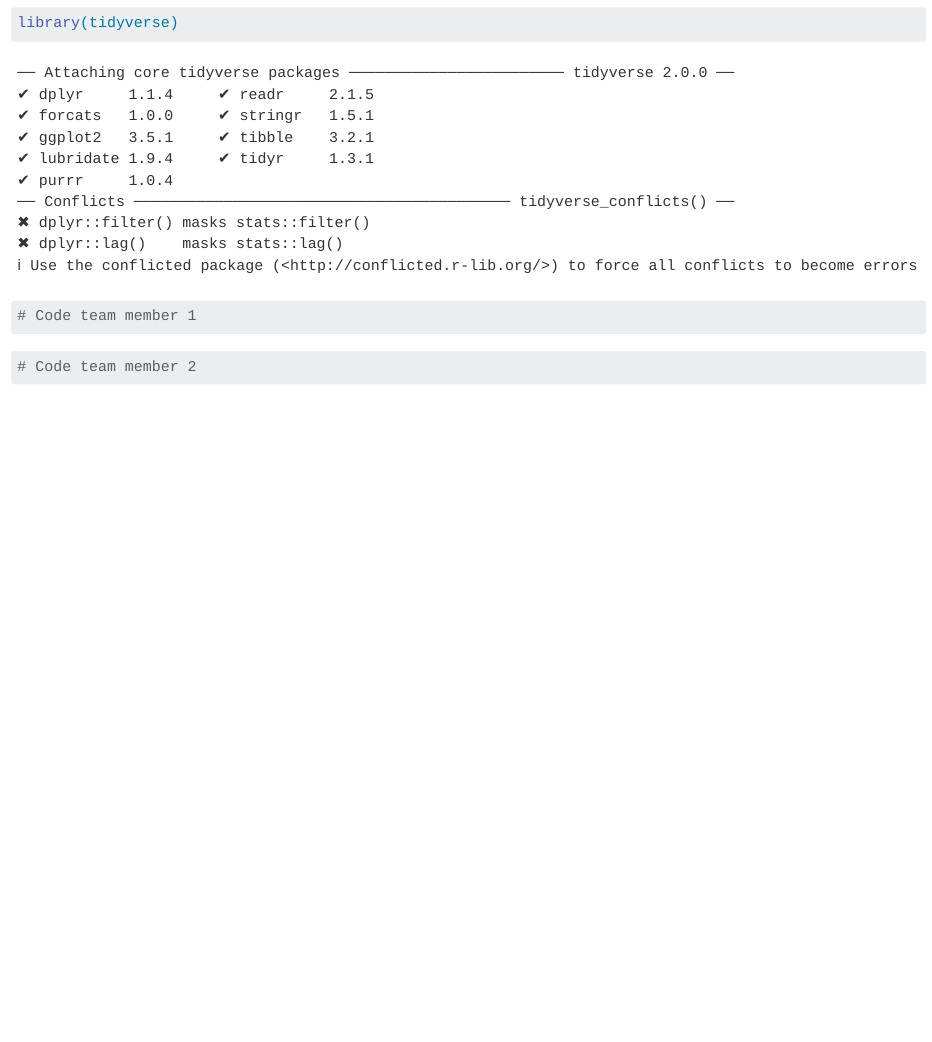
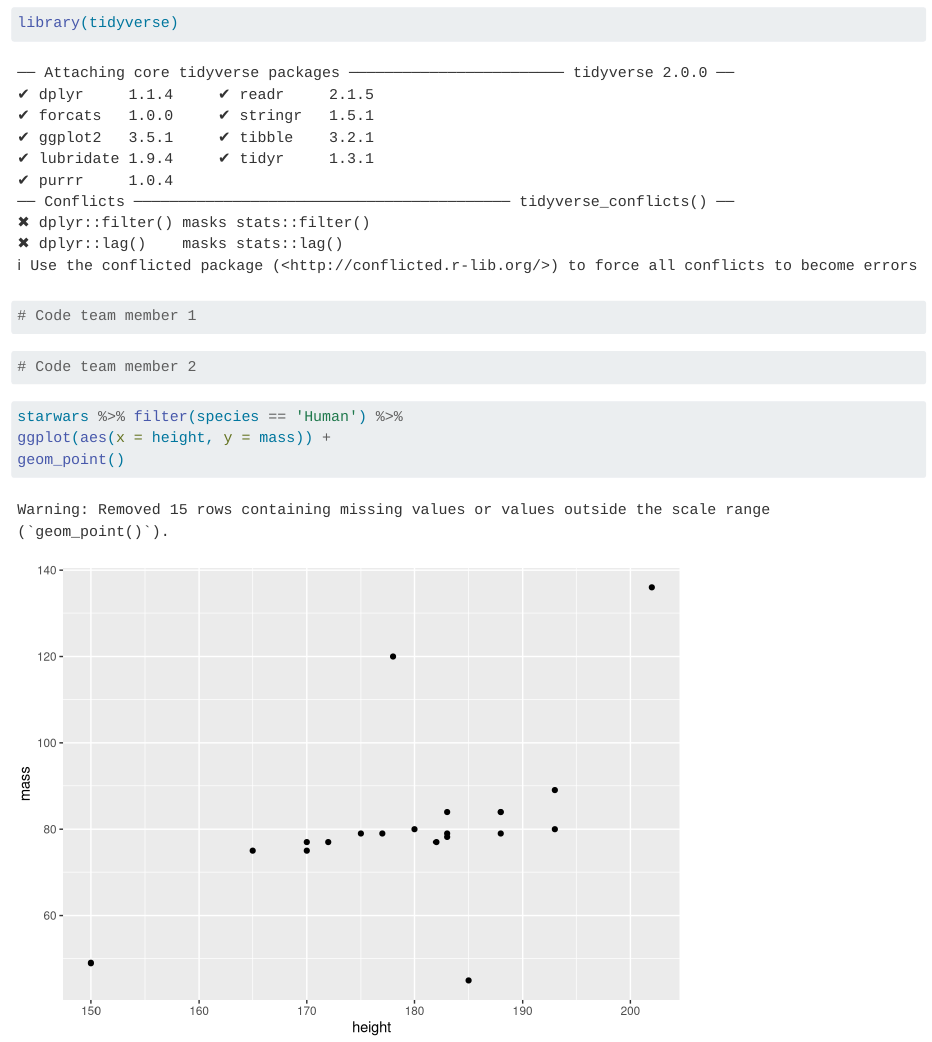
Before and after one commit to imsibaja/branches-practice-DELETE, a Quarto document (test.qmd): the page in a window 1100 px wide, from 70 px down. Rendered offline with R 4.5, knitr and Pandoc in place of Quarto, with nearby package versions.

Commit message:
Added a graph of starwars character height and mass.

````diff
--- a/test.qmd
+++ b/test.qmd
@@ -12,3 +12,9 @@ library(tidyverse)
 ```{r}
 # Code team member 2
 ```
+
+```{r}
+starwars %>% filter(species == 'Human') %>%
+ggplot(aes(x = height, y = mass)) +
+geom_point()
+```
````
